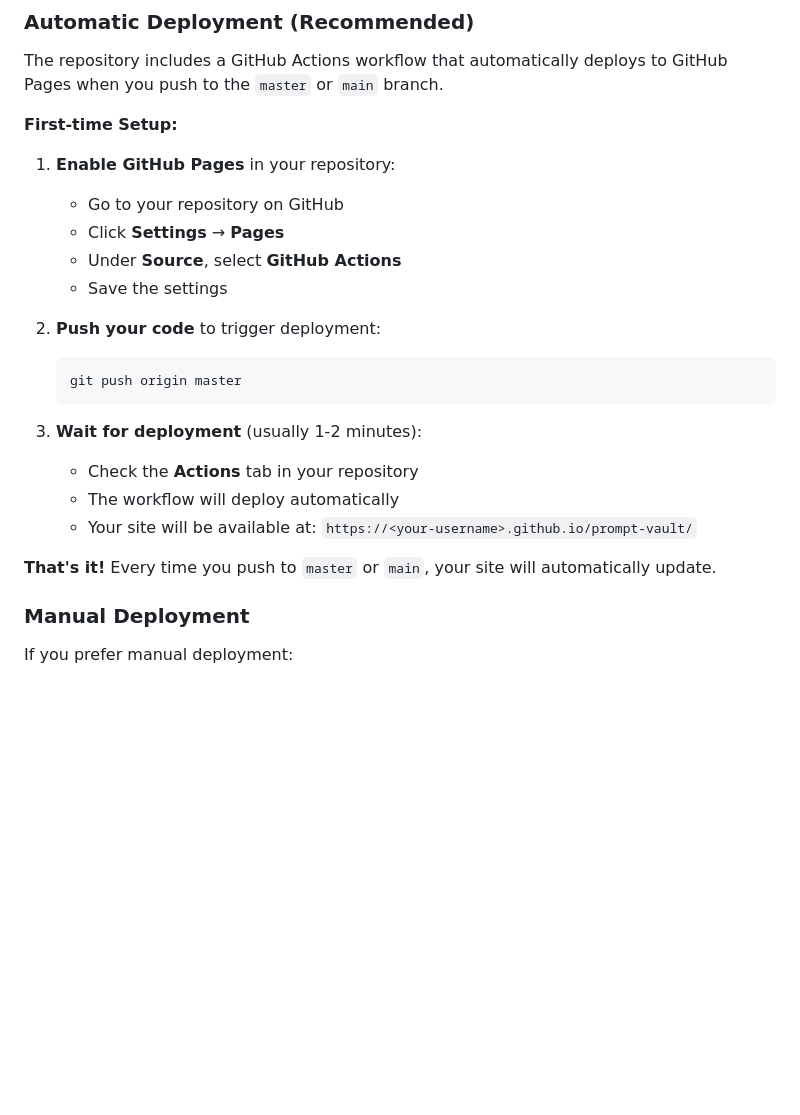
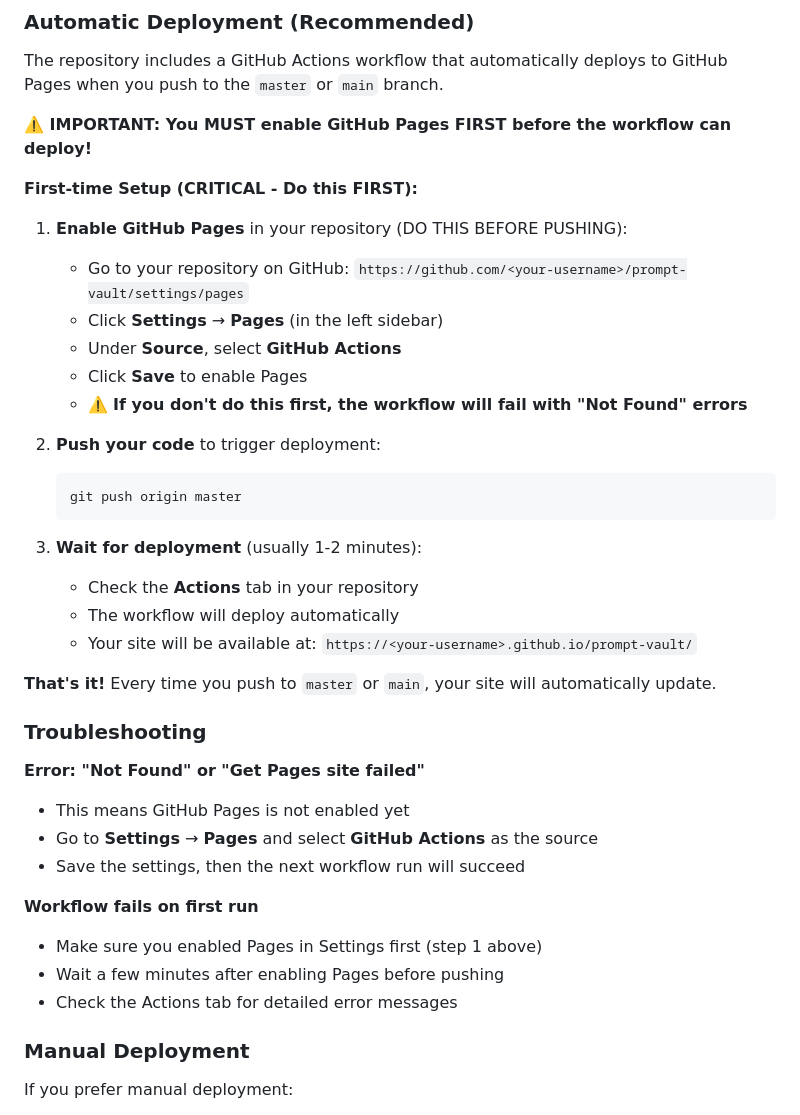
Before and after one commit to martinfou/prompt-vault, a Markdown page: README.md, the part around the change. Rendered like a GitHub page; blank space fills up the shorter version.

Commit message:
docs(readme): Add troubleshooting for GitHub Pages setup
Update deployment instructions to emphasize that GitHub Pages must be
enabled in repository settings before the workflow can deploy. Add
troubleshooting section with common error messages and solutions.
This prevents confusion when users encounter 'Not Found' errors
during the first deployment attempt.

````diff
--- a/README.md
+++ b/README.md
@@ -203,13 +203,16 @@ prompt-vault/
 
 The repository includes a GitHub Actions workflow that automatically deploys to GitHub Pages when you push to the `master` or `main` branch.
 
-**First-time Setup:**
+**⚠️ IMPORTANT: You MUST enable GitHub Pages FIRST before the workflow can deploy!**
 
-1. **Enable GitHub Pages** in your repository:
-   - Go to your repository on GitHub
-   - Click **Settings** → **Pages**
+**First-time Setup (CRITICAL - Do this FIRST):**
+
+1. **Enable GitHub Pages** in your repository (DO THIS BEFORE PUSHING):
+   - Go to your repository on GitHub: `https://github.com/<your-username>/prompt-vault/settings/pages`
+   - Click **Settings** → **Pages** (in the left sidebar)
    - Under **Source**, select **GitHub Actions**
-   - Save the settings
+   - Click **Save** to enable Pages
+   - ⚠️ **If you don't do this first, the workflow will fail with "Not Found" errors**
 
 2. **Push your code** to trigger deployment:
    ```bash
@@ -222,6 +225,18 @@ The repository includes a GitHub Actions workflow that automatically deploys to
    - Your site will be available at: `https://<your-username>.github.io/prompt-vault/`
 
 **That's it!** Every time you push to `master` or `main`, your site will automatically update.
+
+### Troubleshooting
+
+**Error: "Not Found" or "Get Pages site failed"**
+- This means GitHub Pages is not enabled yet
+- Go to **Settings** → **Pages** and select **GitHub Actions** as the source
+- Save the settings, then the next workflow run will succeed
+
+**Workflow fails on first run**
+- Make sure you enabled Pages in Settings first (step 1 above)
+- Wait a few minutes after enabling Pages before pushing
+- Check the Actions tab for detailed error messages
 
 ### Manual Deployment
 
````
